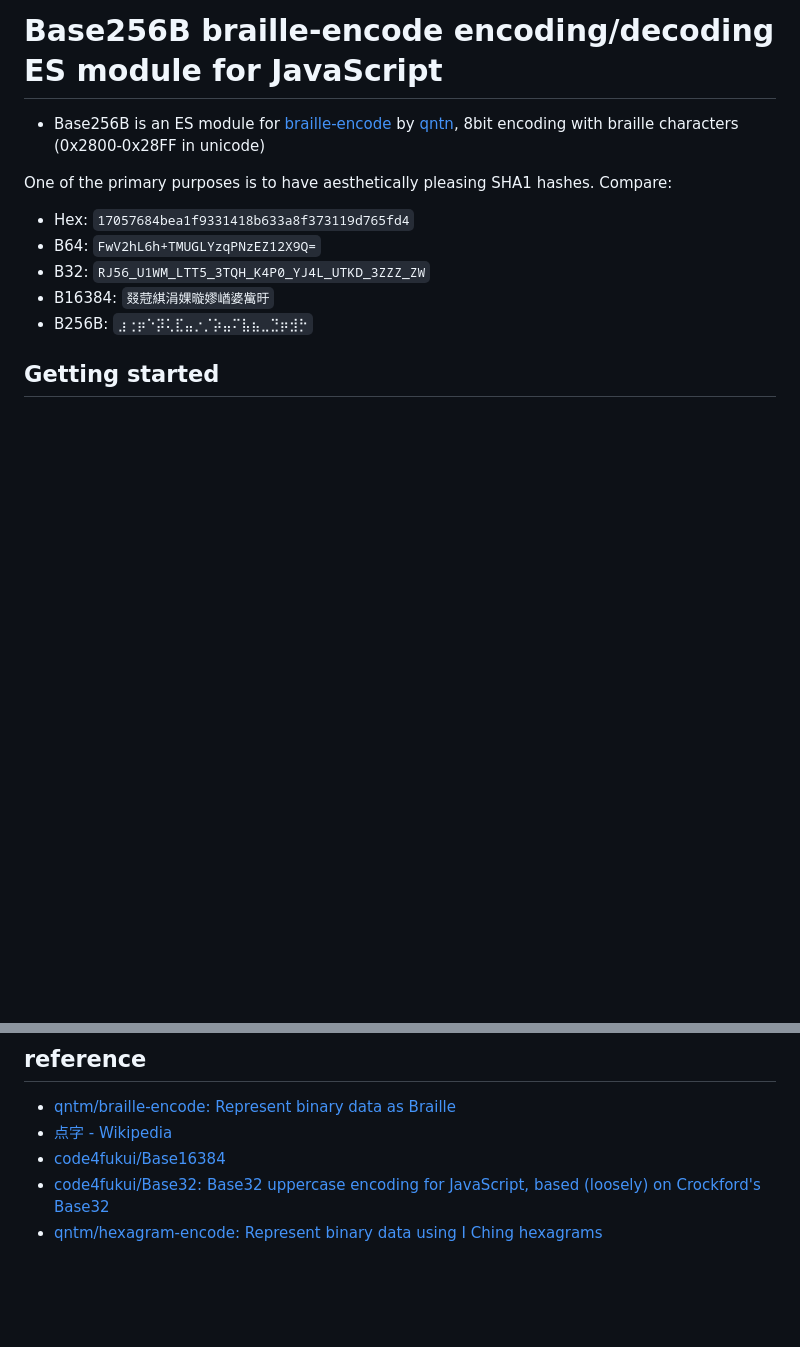
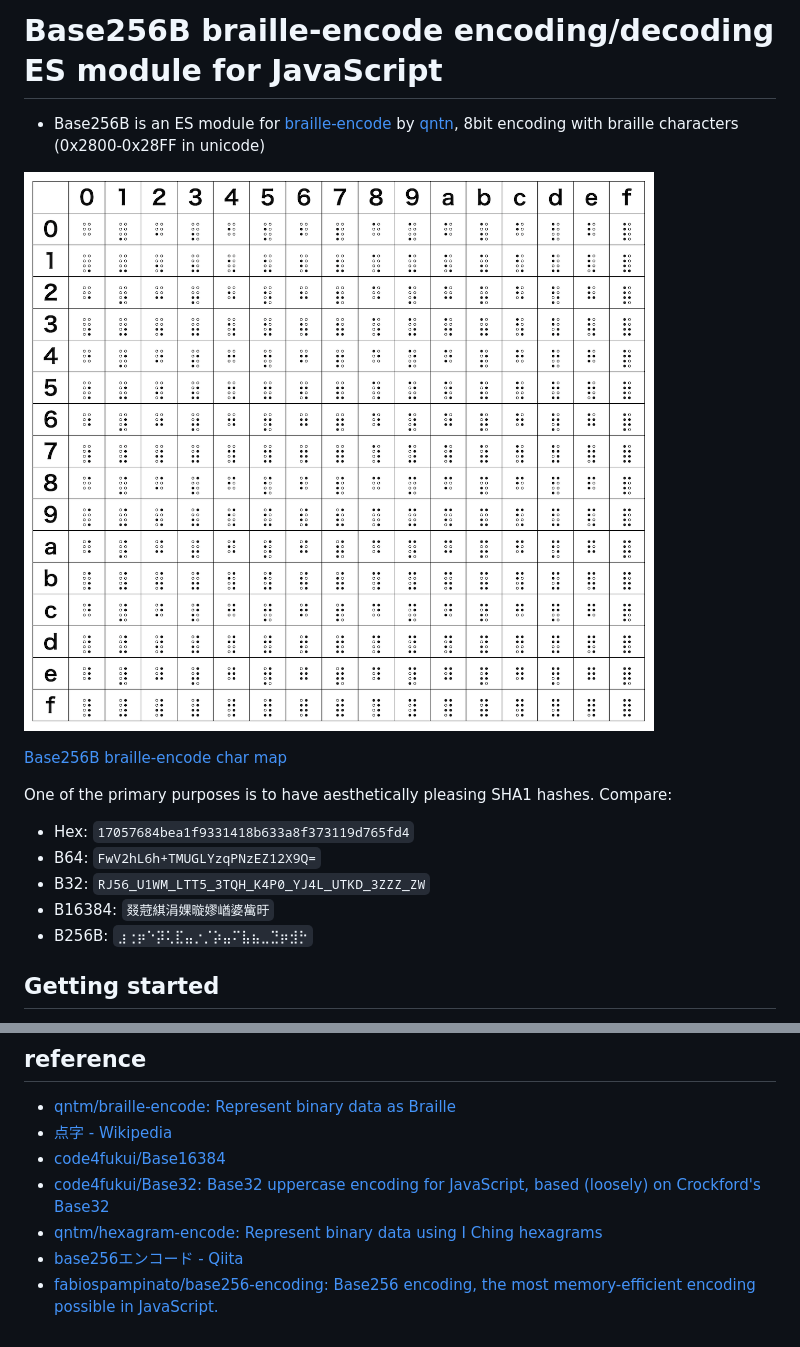
Before and after one commit to code4fukui/Base256B, a Markdown page: README.md, 2 parts joined by grey strips. Drawn GitHub-style; pictures changed too: Base256B.png (added); blank space fills up the shorter version.

```diff
--- a/README.md
+++ b/README.md
@@ -1,6 +1,10 @@
 # Base256B braille-encode encoding/decoding ES module for JavaScript
 
 - Base256B is an ES module for [braille-encode](https://github.com/qntm/braille-encode/) by [qntn](https://github.com/qntm), 8bit encoding with braille characters (0x2800-0x28FF in unicode)
+
+![Base256B.png](Base256B.png)
+
+[Base256B braille-encode char map](https://code4fukui.github.io/Base256B/)
 
 One of the primary purposes is to have aesthetically pleasing SHA1 hashes. Compare:
 
@@ -35,3 +39,5 @@ console.log(encoded2); // ⢉⠶⠧⢢⡜⢈⠨⣗⢃⠇⡲⡙⠭⡤⡥⣁⡛⡘
 - [code4fukui/Base16384](https://github.com/code4fukui/Base16384)
 - [code4fukui/Base32: Base32 uppercase encoding for JavaScript, based (loosely) on Crockford's Base32](https://github.com/code4fukui/Base32)
 - [qntm/hexagram-encode: Represent binary data using I Ching hexagrams](https://github.com/qntm/hexagram-encode)
+- [base256エンコード - Qiita](https://qiita.com/Nabetani/items/6bcd03171d1dd2cb1817)
+- [fabiospampinato/base256-encoding: Base256 encoding, the most memory-efficient encoding possible in JavaScript.](https://github.com/fabiospampinato/base256-encoding)
```
Also changed, not shown: 1 other file.
